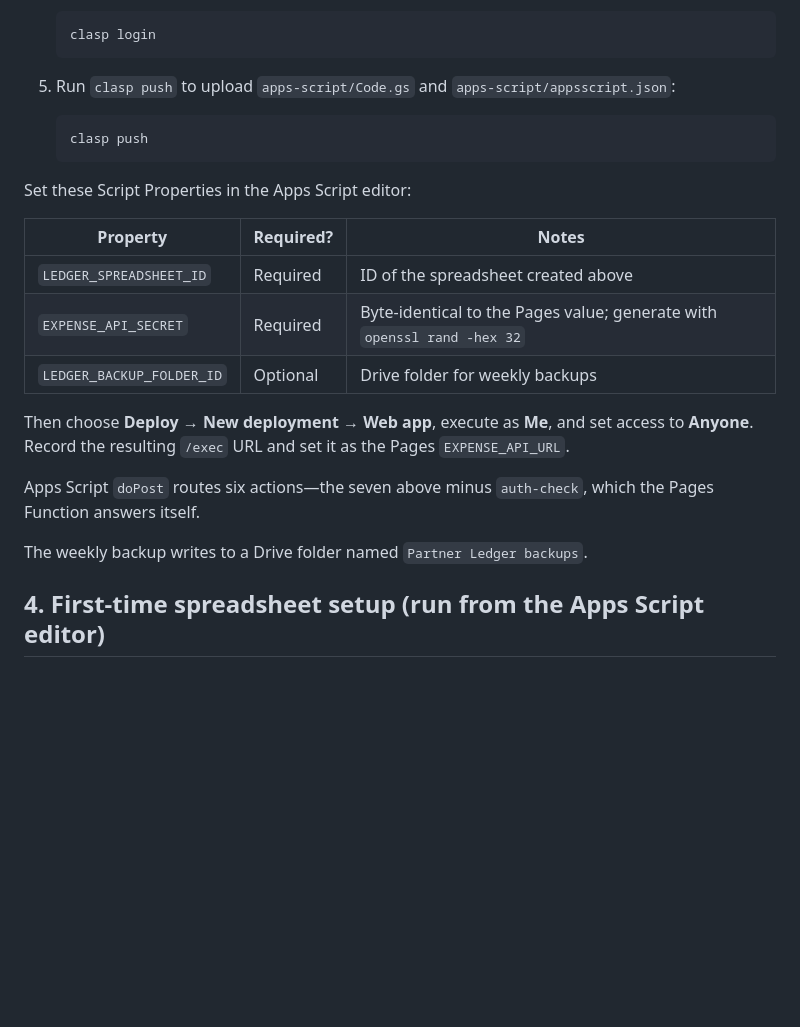
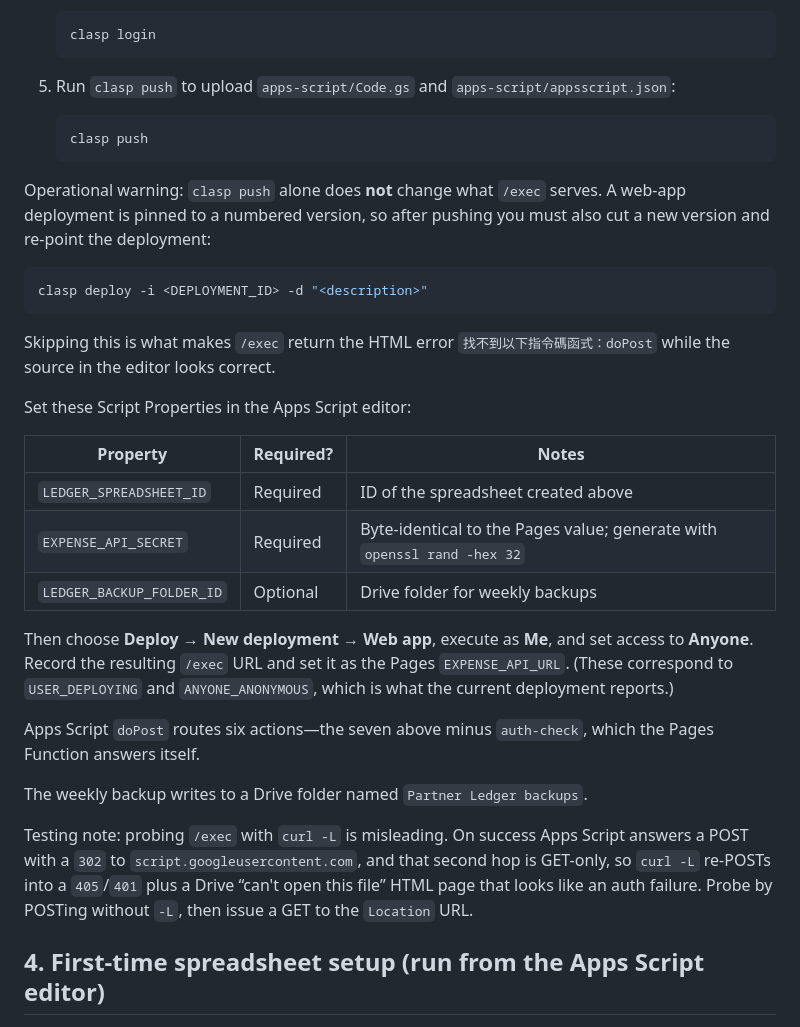
Before and after one commit to paulpengtw/partner-ledger, a Markdown page: DEPLOY.md, the part around one of its changes. Drawn GitHub-style; blank space fills up the shorter version.

````diff
--- a/DEPLOY.md
+++ b/DEPLOY.md
@@ -99,6 +105,14 @@ reverse_transaction
    clasp push
    ```
 
+Operational warning: `clasp push` alone does **not** change what `/exec` serves. A web-app deployment is pinned to a numbered version, so after pushing you must also cut a new version and re-point the deployment:
+
+```sh
+clasp deploy -i <DEPLOYMENT_ID> -d "<description>"
+```
+
+Skipping this is what makes `/exec` return the HTML error `找不到以下指令碼函式：doPost` while the source in the editor looks correct.
+
 Set these Script Properties in the Apps Script editor:
 
 | Property | Required? | Notes |
@@ -107,11 +121,13 @@ Set these Script Properties in the Apps Script editor:
 | `EXPENSE_API_SECRET` | Required | Byte-identical to the Pages value; generate with `openssl rand -hex 32` |
 | `LEDGER_BACKUP_FOLDER_ID` | Optional | Drive folder for weekly backups |
 
-Then choose **Deploy → New deployment → Web app**, execute as **Me**, and set access to **Anyone**. Record the resulting `/exec` URL and set it as the Pages `EXPENSE_API_URL`.
+Then choose **Deploy → New deployment → Web app**, execute as **Me**, and set access to **Anyone**. Record the resulting `/exec` URL and set it as the Pages `EXPENSE_API_URL`. (These correspond to `USER_DEPLOYING` and `ANYONE_ANONYMOUS`, which is what the current deployment reports.)
 
 Apps Script `doPost` routes six actions—the seven above minus `auth-check`, which the Pages Function answers itself.
 
 The weekly backup writes to a Drive folder named `Partner Ledger backups`.
+
+Testing note: probing `/exec` with `curl -L` is misleading. On success Apps Script answers a POST with a `302` to `script.googleusercontent.com`, and that second hop is GET-only, so `curl -L` re-POSTs into a `405`/`401` plus a Drive “can't open this file” HTML page that looks like an auth failure. Probe by POSTing without `-L`, then issue a GET to the `Location` URL.
 
 ## 4. First-time spreadsheet setup (run from the Apps Script editor)
 
````
Also changed, not shown: other parts of DEPLOY.md (+39 -18 lines).
